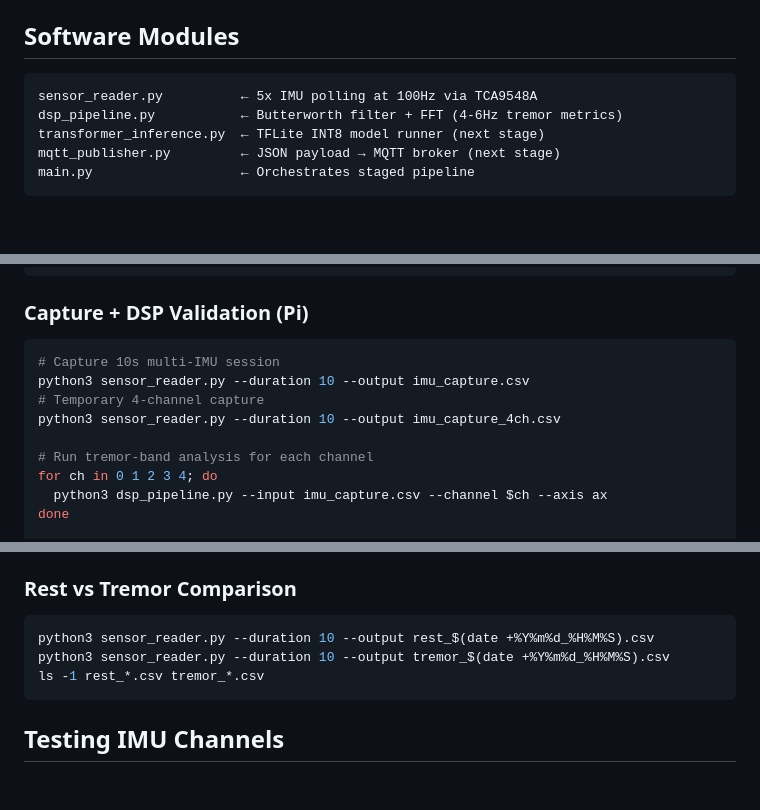
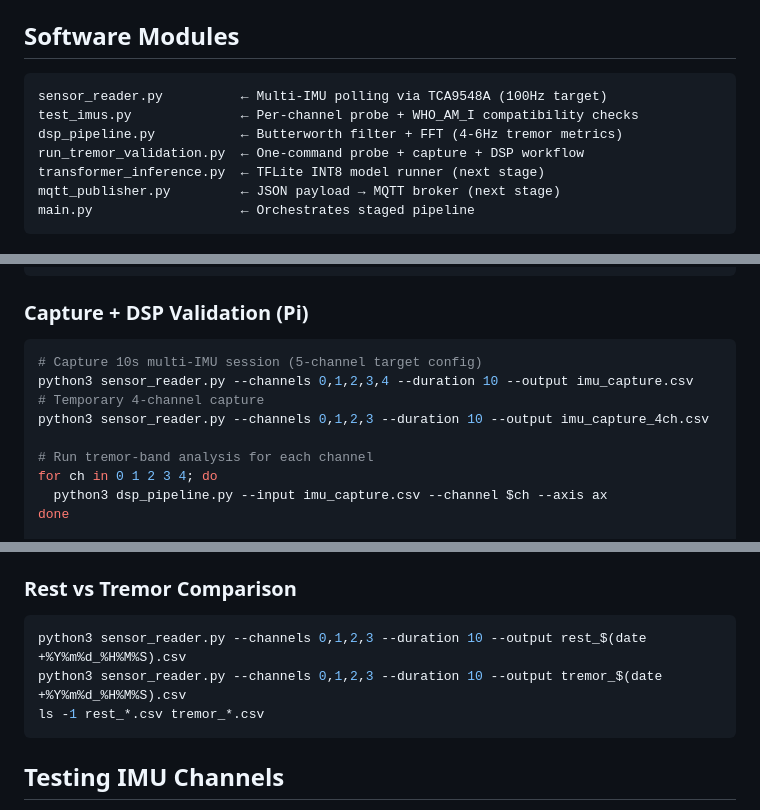
Before and after one commit to aqn96/pd-glove, a Markdown page: README.md, 3 parts joined by grey strips. Drawn GitHub-style; blank space fills up the shorter version.

Commit message:
Refresh README for 4-IMU workflow and sampling notes
Co-authored-by: Copilot <223556219+Copilot@users.noreply.github.com>

````diff
--- a/README.md
+++ b/README.md
@@ -95,8 +95,10 @@ Patient phone records encrypted session video for retrospective MediaPipe compli
 ## Software Modules
 
 ```
-sensor_reader.py          ← 5x IMU polling at 100Hz via TCA9548A
+sensor_reader.py          ← Multi-IMU polling via TCA9548A (100Hz target)
+test_imus.py              ← Per-channel probe + WHO_AM_I compatibility checks
 dsp_pipeline.py           ← Butterworth filter + FFT (4-6Hz tremor metrics)
+run_tremor_validation.py  ← One-command probe + capture + DSP workflow
 transformer_inference.py  ← TFLite INT8 model runner (next stage)
 mqtt_publisher.py         ← JSON payload → MQTT broker (next stage)
 main.py                   ← Orchestrates staged pipeline
@@ -150,10 +152,10 @@ python3 test_imus.py --channels 0,1,2,3
 ### Capture + DSP Validation (Pi)
 
 ```bash
-# Capture 10s multi-IMU session
-python3 sensor_reader.py --duration 10 --output imu_capture.csv
+# Capture 10s multi-IMU session (5-channel target config)
+python3 sensor_reader.py --channels 0,1,2,3,4 --duration 10 --output imu_capture.csv
 # Temporary 4-channel capture
-python3 sensor_reader.py --duration 10 --output imu_capture_4ch.csv
+python3 sensor_reader.py --channels 0,1,2,3 --duration 10 --output imu_capture_4ch.csv
 
 # Run tremor-band analysis for each channel
 for ch in 0 1 2 3 4; do
@@ -181,8 +183,8 @@ This runs:
 ### Rest vs Tremor Comparison
 
 ```bash
-python3 sensor_reader.py --duration 10 --output rest_$(date +%Y%m%d_%H%M%S).csv
-python3 sensor_reader.py --duration 10 --output tremor_$(date +%Y%m%d_%H%M%S).csv
+python3 sensor_reader.py --channels 0,1,2,3 --duration 10 --output rest_$(date +%Y%m%d_%H%M%S).csv
+python3 sensor_reader.py --channels 0,1,2,3 --duration 10 --output tremor_$(date +%Y%m%d_%H%M%S).csv
 ls -1 rest_*.csv tremor_*.csv
 ```
 
````
Also changed, not shown: other parts of README.md (+2 -2 lines).
